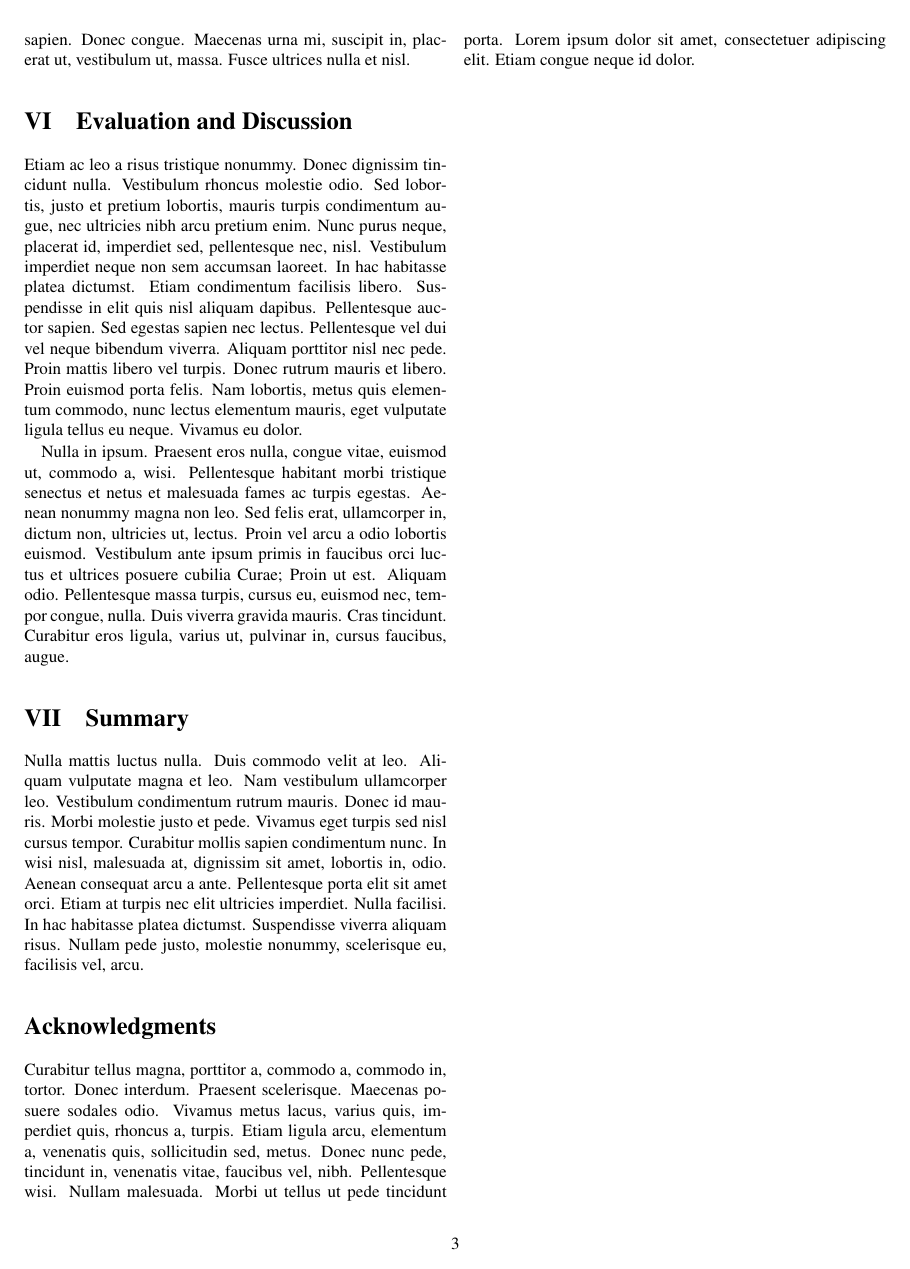
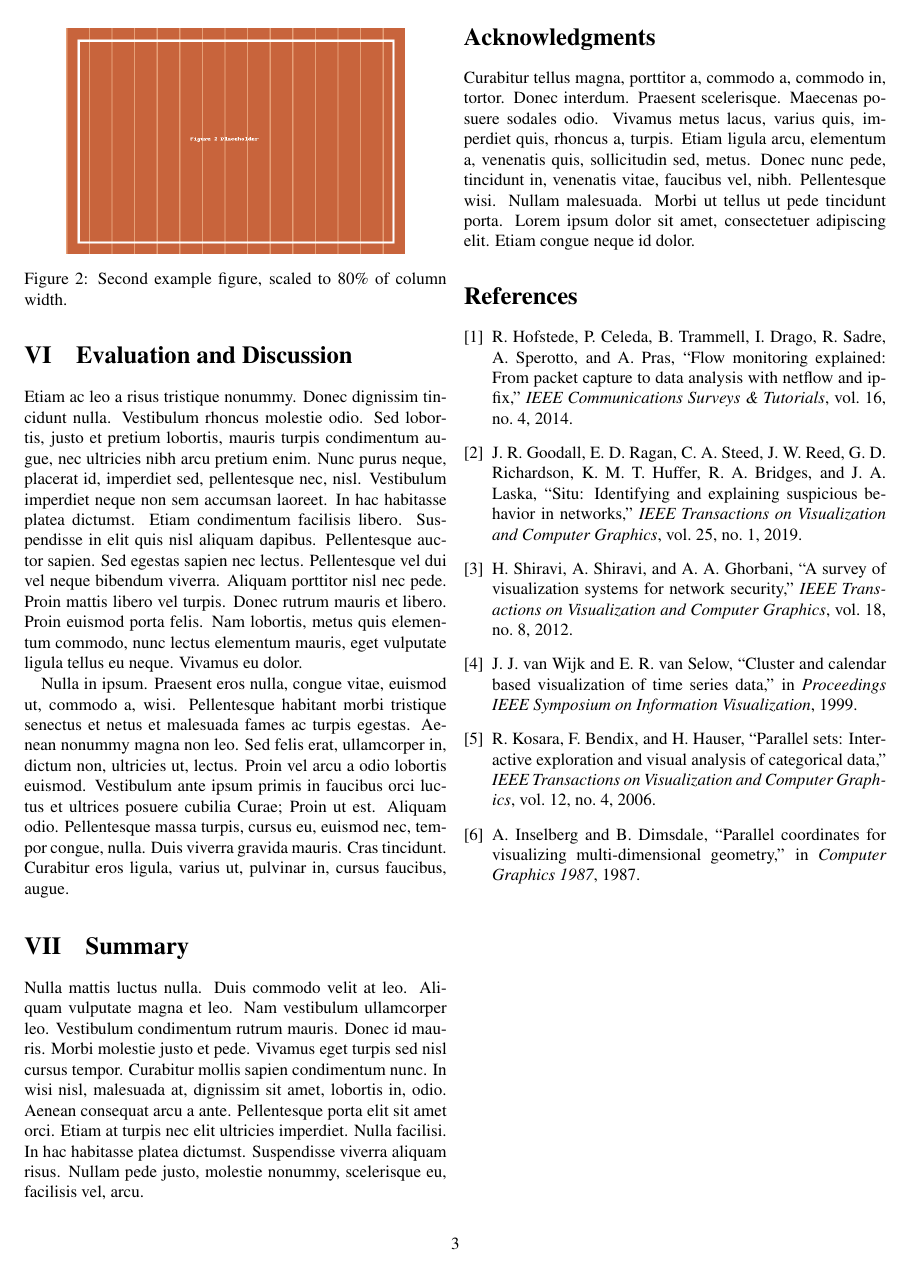
Before and after one commit to Shreeman5/SSH-Paper, a LaTeX paper (SSHProjectText/skeleton.tex, which reads SSHProjectText/refs.bib): page 3 of 3. The pictures show the PDF file SSHProjectText/skeleton.pdf that the author committed with the source.

Commit message:
placeholder references

```diff
--- /dev/null
+++ b/SSHProjectText/refs.bib
@@ -0,0 +1,59 @@
+% =========================================================================
+% refs.bib
+% Sample bibliography entries (real, published papers) used to demonstrate
+% BibTeX and \cite{} in skeleton.tex. Add or replace entries with article,
+% inproceedings, book (etc.) entry types as needed for your own paper.
+% NOTE: BibTeX treats every "at" symbol as the start of a new entry, even
+% inside a comment line like this one -- avoid typing that symbol in
+% comments anywhere in a .bib file, or it will break parsing.
+% =========================================================================
+
+@article{hofstede2014flow,
+  author  = {Hofstede, Rick and Celeda, Pavel and Trammell, Brian and Drago, Idilio and Sadre, Ramin and Sperotto, Anna and Pras, Aiko},
+  title   = {Flow Monitoring Explained: From Packet Capture to Data Analysis with NetFlow and IPFIX},
+  journal = {IEEE Communications Surveys \& Tutorials},
+  volume  = {16},
+  number  = {4},
+  year    = {2014}
+}
+
+@article{goodall2019situ,
+  author  = {Goodall, John R. and Ragan, Eric D. and Steed, Chad A. and Reed, Joel W. and Richardson, G. David and Huffer, Kelly M. T. and Bridges, Robert A. and Laska, Jason A.},
+  title   = {Situ: Identifying and Explaining Suspicious Behavior in Networks},
+  journal = {IEEE Transactions on Visualization and Computer Graphics},
+  volume  = {25},
+  number  = {1},
+  year    = {2019}
+}
+
+@article{shiravi2012survey,
+  author  = {Shiravi, Hadi and Shiravi, Ali and Ghorbani, Ali A.},
+  title   = {A Survey of Visualization Systems for Network Security},
+  journal = {IEEE Transactions on Visualization and Computer Graphics},
+  volume  = {18},
+  number  = {8},
+  year    = {2012}
+}
+
+@inproceedings{vanwijk1999cluster,
+  author    = {van Wijk, Jarke J. and van Selow, Edward R.},
+  title     = {Cluster and Calendar Based Visualization of Time Series Data},
+  booktitle = {Proceedings IEEE Symposium on Information Visualization},
+  year      = {1999}
+}
+
+@article{kosara2006parallel,
+  author  = {Kosara, Robert and Bendix, Fabian and Hauser, Helwig},
+  title   = {Parallel Sets: Interactive Exploration and Visual Analysis of Categorical Data},
+  journal = {IEEE Transactions on Visualization and Computer Graphics},
+  volume  = {12},
+  number  = {4},
+  year    = {2006}
+}
+
+@inproceedings{inselberg1987parallel,
+  author    = {Inselberg, Alfred and Dimsdale, Bernard},
+  title     = {Parallel Coordinates for Visualizing Multi-Dimensional Geometry},
+  booktitle = {Computer Graphics 1987},
+  year      = {1987}
+}
```
Also changed, not shown: SSHProjectText/CLAUDE.md (+17 -6 lines), SSHProjectText/skeleton.tex (+15 -4 lines), SSHProjectText/skeleton.bbl (added), SSHProjectText/skeleton.pdf, 6 other files.
